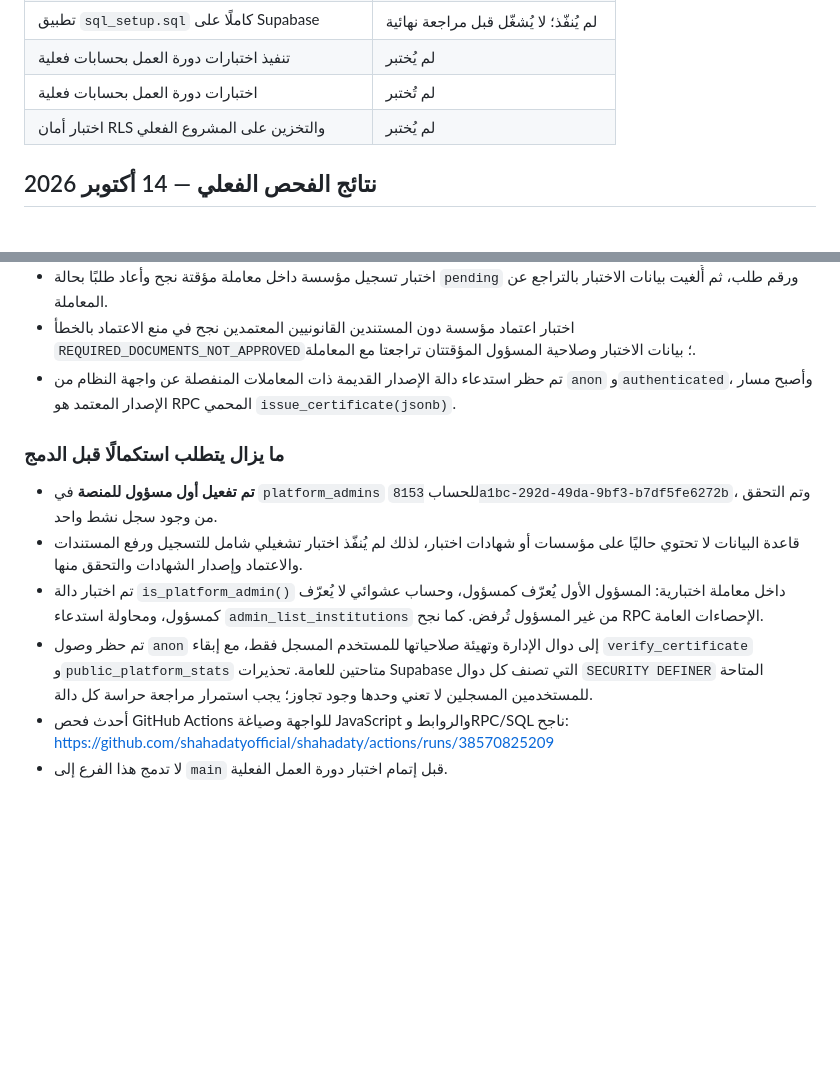
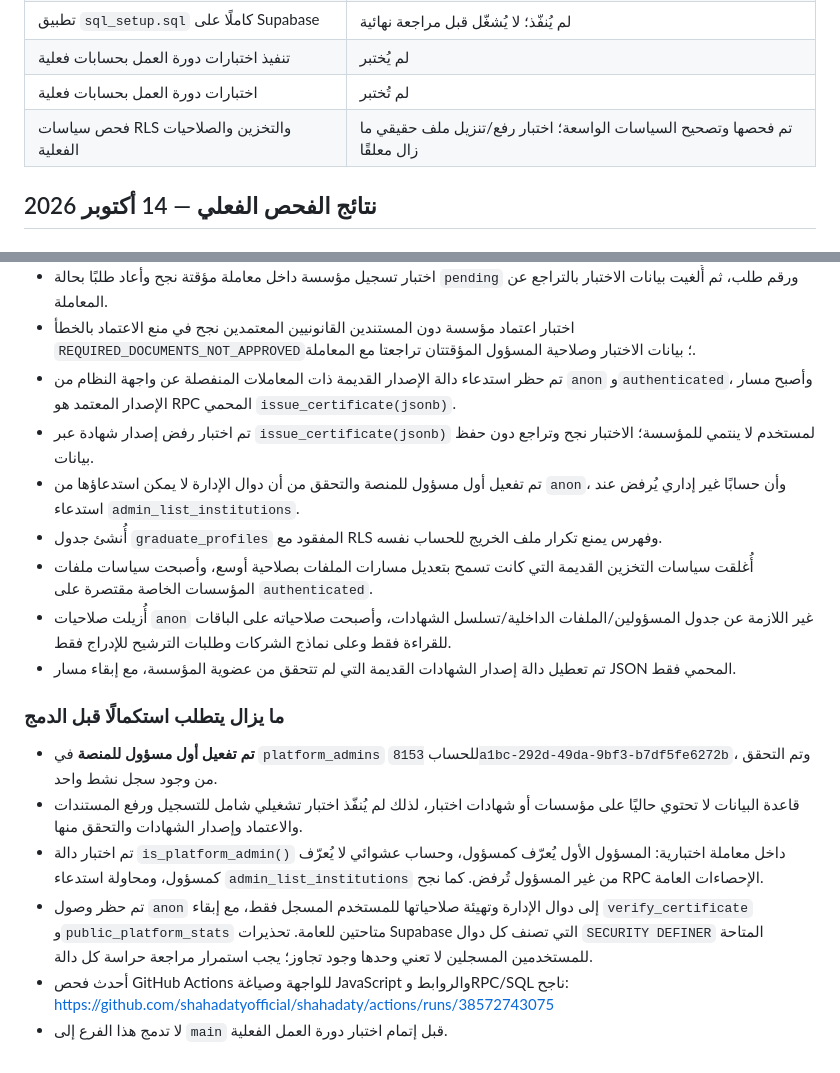
Before and after one commit to shahadatyofficial/shahadaty, a Markdown page: WORKFLOW_TEST_PLAN.md, 2 parts joined by grey strips. GitHub-like rendering; blank space fills up the shorter version.

Commit message:
Record final security and workflow transaction checks

```diff
--- a/WORKFLOW_TEST_PLAN.md
+++ b/WORKFLOW_TEST_PLAN.md
@@ -71,7 +71,7 @@
 | تطبيق `sql_setup.sql` كاملًا على Supabase | لم يُنفّذ؛ لا يُشغّل قبل مراجعة نهائية |
 | تنفيذ اختبارات دورة العمل بحسابات فعلية | لم يُختبر |
 | اختبارات دورة العمل بحسابات فعلية | لم تُختبر |
-| اختبار أمان RLS والتخزين على المشروع الفعلي | لم يُختبر |
+| فحص سياسات RLS والتخزين والصلاحيات الفعلية | تم فحصها وتصحيح السياسات الواسعة؛ اختبار رفع/تنزيل ملف حقيقي ما زال معلقًا |
 
 
 ## نتائج الفحص الفعلي — 14 أكتوبر 2026
@@ -88,11 +88,17 @@
 - اختبار تسجيل مؤسسة داخل معاملة مؤقتة نجح وأعاد طلبًا بحالة `pending` ورقم طلب، ثم أُلغيت بيانات الاختبار بالتراجع عن المعاملة.
 - اختبار اعتماد مؤسسة دون المستندين القانونيين المعتمدين نجح في منع الاعتماد بالخطأ `REQUIRED_DOCUMENTS_NOT_APPROVED`؛ بيانات الاختبار وصلاحية المسؤول المؤقتتان تراجعتا مع المعاملة.
 - تم حظر استدعاء دالة الإصدار القديمة ذات المعاملات المنفصلة عن واجهة النظام من `anon` و`authenticated`، وأصبح مسار الإصدار المعتمد هو RPC المحمي `issue_certificate(jsonb)`.
+- تم اختبار رفض إصدار شهادة عبر `issue_certificate(jsonb)` لمستخدم لا ينتمي للمؤسسة؛ الاختبار نجح وتراجع دون حفظ بيانات.
+- تم تفعيل أول مسؤول للمنصة والتحقق من أن دوال الإدارة لا يمكن استدعاؤها من `anon`، وأن حسابًا غير إداري يُرفض عند استدعاء `admin_list_institutions`.
+- أُنشئ جدول `graduate_profiles` المفقود مع RLS وفهرس يمنع تكرار ملف الخريج للحساب نفسه.
+- أُغلقت سياسات التخزين القديمة التي كانت تسمح بتعديل مسارات الملفات بصلاحية أوسع، وأصبحت سياسات ملفات المؤسسات الخاصة مقتصرة على `authenticated`.
+- أُزيلت صلاحيات `anon` غير اللازمة عن جدول المسؤولين/الملفات الداخلية/تسلسل الشهادات، وأصبحت صلاحياته على الباقات للقراءة فقط وعلى نماذج الشركات وطلبات الترشيح للإدراج فقط.
+- تم تعطيل دالة إصدار الشهادات القديمة التي لم تتحقق من عضوية المؤسسة، مع إبقاء مسار JSON المحمي فقط.
 
 ### ما يزال يتطلب استكمالًا قبل الدمج
 - **تم تفعيل أول مسؤول للمنصة** في `platform_admins` للحساب `8153a1bc-292d-49da-9bf3-b7df5fe6272b`، وتم التحقق من وجود سجل نشط واحد.
 - قاعدة البيانات لا تحتوي حاليًا على مؤسسات أو شهادات اختبار، لذلك لم يُنفّذ اختبار تشغيلي شامل للتسجيل ورفع المستندات والاعتماد وإصدار الشهادات والتحقق منها.
 - تم اختبار دالة `is_platform_admin()` داخل معاملة اختبارية: المسؤول الأول يُعرّف كمسؤول، وحساب عشوائي لا يُعرّف كمسؤول، ومحاولة استدعاء `admin_list_institutions` من غير المسؤول تُرفض. كما نجح RPC الإحصاءات العامة.
 - تم حظر وصول `anon` إلى دوال الإدارة وتهيئة صلاحياتها للمستخدم المسجل فقط، مع إبقاء `verify_certificate` و`public_platform_stats` متاحتين للعامة. تحذيرات Supabase التي تصنف كل دوال `SECURITY DEFINER` المتاحة للمستخدمين المسجلين لا تعني وحدها وجود تجاوز؛ يجب استمرار مراجعة حراسة كل دالة.
-- أحدث فحص GitHub Actions للواجهة وصياغة JavaScript والروابط وRPC/SQL ناجح: https://github.com/shahadatyofficial/shahadaty/actions/runs/38570825209
+- أحدث فحص GitHub Actions للواجهة وصياغة JavaScript والروابط وRPC/SQL ناجح: https://github.com/shahadatyofficial/shahadaty/actions/runs/38572743075
 - لا تدمج هذا الفرع إلى `main` قبل إتمام اختبار دورة العمل الفعلية.
```
